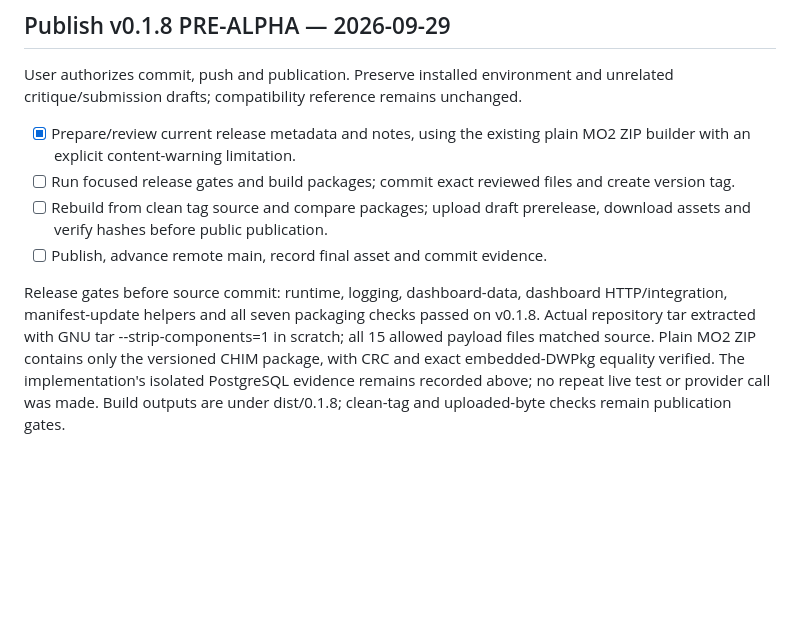
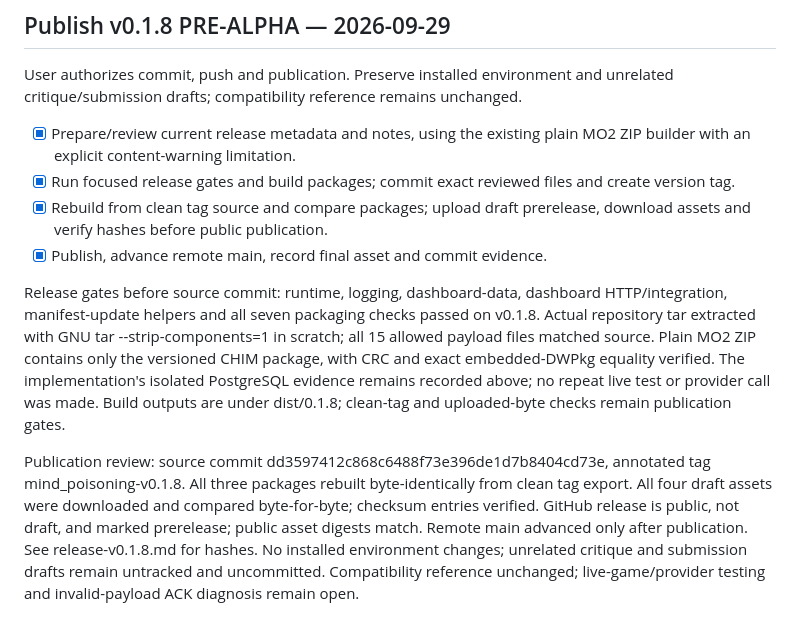
Before and after one commit to Francisco-boop-001/CHIM-MindPoisoning, a Markdown page: tasks/todo.md, the part around the change. Drawn GitHub-style; blank space fills up the shorter version.

Commit message:
Record verified v0.1.8 publication

```diff
--- a/tasks/todo.md
+++ b/tasks/todo.md
@@ -579,8 +579,10 @@ Remaining limits: unprofiled scope is one shared server timeline, not unique Sky
 
 User authorizes commit, push and publication. Preserve installed environment and unrelated critique/submission drafts; compatibility reference remains unchanged.
 - [x] Prepare/review current release metadata and notes, using the existing plain MO2 ZIP builder with an explicit content-warning limitation.
-- [ ] Run focused release gates and build packages; commit exact reviewed files and create version tag.
-- [ ] Rebuild from clean tag source and compare packages; upload draft prerelease, download assets and verify hashes before public publication.
-- [ ] Publish, advance remote main, record final asset and commit evidence.
+- [x] Run focused release gates and build packages; commit exact reviewed files and create version tag.
+- [x] Rebuild from clean tag source and compare packages; upload draft prerelease, download assets and verify hashes before public publication.
+- [x] Publish, advance remote main, record final asset and commit evidence.
 
 Release gates before source commit: runtime, logging, dashboard-data, dashboard HTTP/integration, manifest-update helpers and all seven packaging checks passed on v0.1.8. Actual repository tar extracted with GNU tar --strip-components=1 in scratch; all 15 allowed payload files matched source. Plain MO2 ZIP contains only the versioned CHIM package, with CRC and exact embedded-DWPkg equality verified. The implementation's isolated PostgreSQL evidence remains recorded above; no repeat live test or provider call was made. Build outputs are under dist/0.1.8; clean-tag and uploaded-byte checks remain publication gates.
+
+Publication review: source commit dd3597412c868c6488f73e396de1d7b8404cd73e, annotated tag mind_poisoning-v0.1.8. All three packages rebuilt byte-identically from clean tag export. All four draft assets were downloaded and compared byte-for-byte; checksum entries verified. GitHub release is public, not draft, and marked prerelease; public asset digests match. Remote main advanced only after publication. See release-v0.1.8.md for hashes. No installed environment changes; unrelated critique and submission drafts remain untracked and uncommitted. Compatibility reference unchanged; live-game/provider testing and invalid-payload ACK diagnosis remain open.
```
Also changed, not shown: tasks/release-v0.1.8.md (added, +23 -0 lines).
